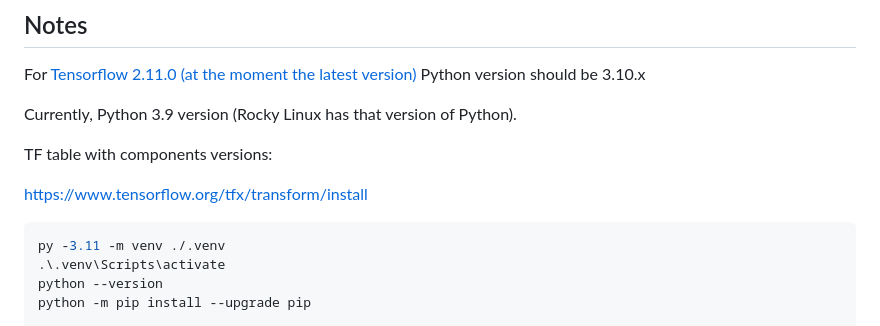
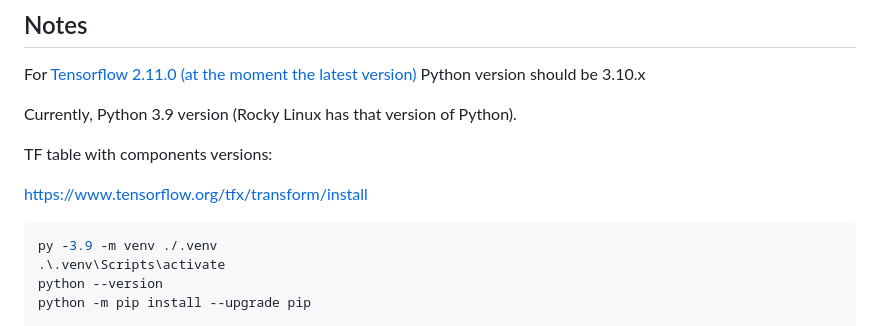
Before and after one commit to setmy-info/python-start-project, a Markdown page: README.md, the part around the change. GitHub-like rendering.

Commit message:
Python version fix in documentation

````diff
--- a/README.md
+++ b/README.md
@@ -12,7 +12,7 @@ TF table with components versions:
 https://www.tensorflow.org/tfx/transform/install
 
 ```shell
-py -3.11 -m venv ./.venv
+py -3.9 -m venv ./.venv
 .\.venv\Scripts\activate
 python --version
 python -m pip install --upgrade pip
````
